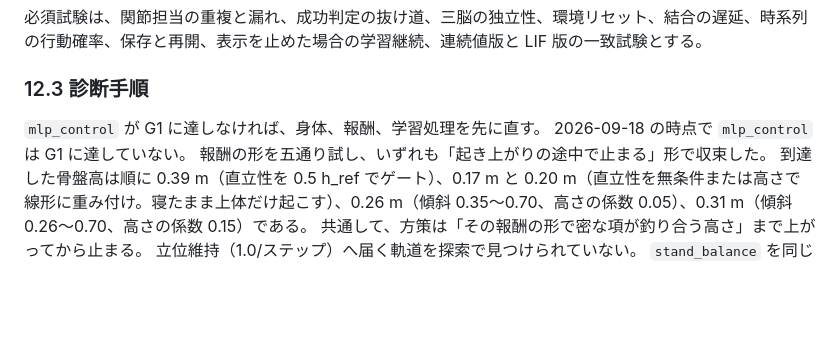
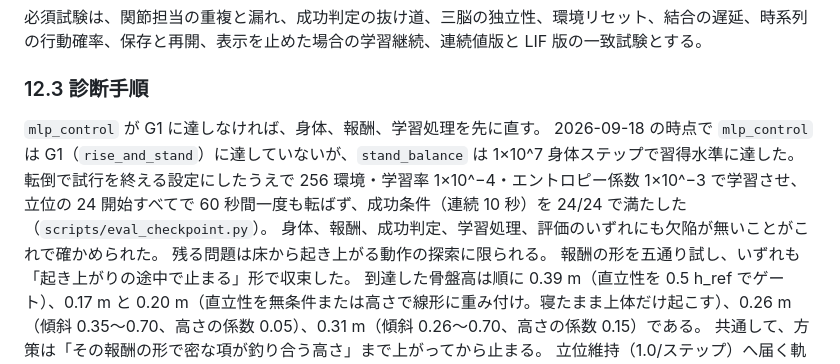
Before and after one commit to TF0119/multibrain-lab, a Markdown page: PLAN.md, the part around the change. Rendered like a GitHub page; blank space fills up the shorter version.

Commit message:
修正(計画): stand_balance が 1×10^7 身体ステップで習得水準に達したことを §12.3 に記録する
理由: 身体・報酬・成功判定・学習処理・評価に欠陥が無いことが確かめられ、M1 の残る問題が起き上がりの探索に限られると切り分けられた
内容: 転倒で試行を終える設定の stand_balance で、立位の 24 開始すべてが 60 秒間転ばず、連続 10 秒の成功条件を 24/24 で満たした実測を §12.3 に書いた
確認: scripts/eval_checkpoint.py で runs/sb_term/ckpt_best.pt を評価

Co-Authored-By: Claude Opus 5 (1M context) <noreply@anthropic.com>

```diff
--- a/PLAN.md
+++ b/PLAN.md
@@ -969,7 +969,10 @@ G2 の予算 5×10^8 身体ステップは、256 環境・4 エポックで 75
 ### 12.3 診断手順
 
 `mlp_control` が G1 に達しなければ、身体、報酬、学習処理を先に直す。
-2026-09-18 の時点で `mlp_control` は G1 に達していない。
+2026-09-18 の時点で `mlp_control` は G1（`rise_and_stand`）に達していないが、`stand_balance` は 1×10^7 身体ステップで習得水準に達した。
+転倒で試行を終える設定にしたうえで 256 環境・学習率 1×10^−4・エントロピー係数 1×10^−3 で学習させ、立位の 24 開始すべてで 60 秒間一度も転ばず、成功条件（連続 10 秒）を 24/24 で満たした（`scripts/eval_checkpoint.py`）。
+身体、報酬、成功判定、学習処理、評価のいずれにも欠陥が無いことがこれで確かめられた。
+残る問題は床から起き上がる動作の探索に限られる。
 報酬の形を五通り試し、いずれも「起き上がりの途中で止まる」形で収束した。
 到達した骨盤高は順に 0.39 m（直立性を 0.5 h_ref でゲート）、0.17 m と 0.20 m（直立性を無条件または高さで線形に重み付け。寝たまま上体だけ起こす）、0.26 m（傾斜 0.35〜0.70、高さの係数 0.05）、0.31 m（傾斜 0.26〜0.70、高さの係数 0.15）である。
 共通して、方策は「その報酬の形で密な項が釣り合う高さ」まで上がってから止まる。
```
